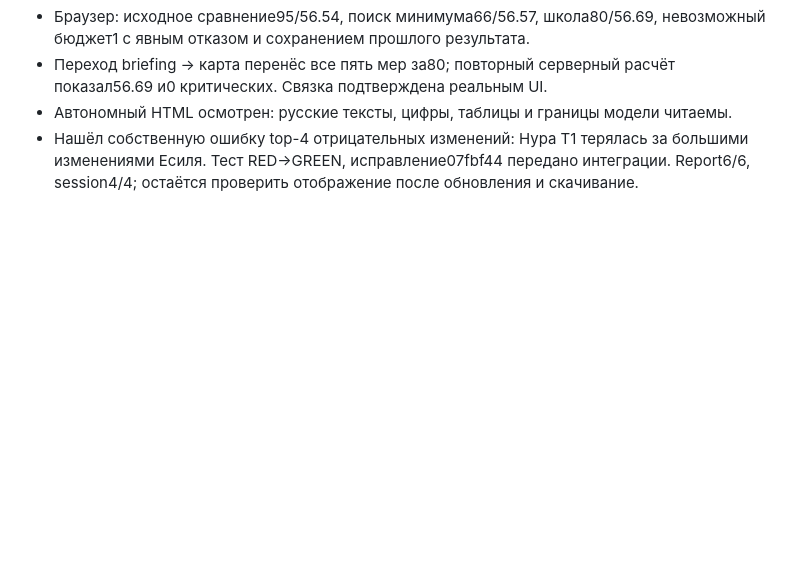
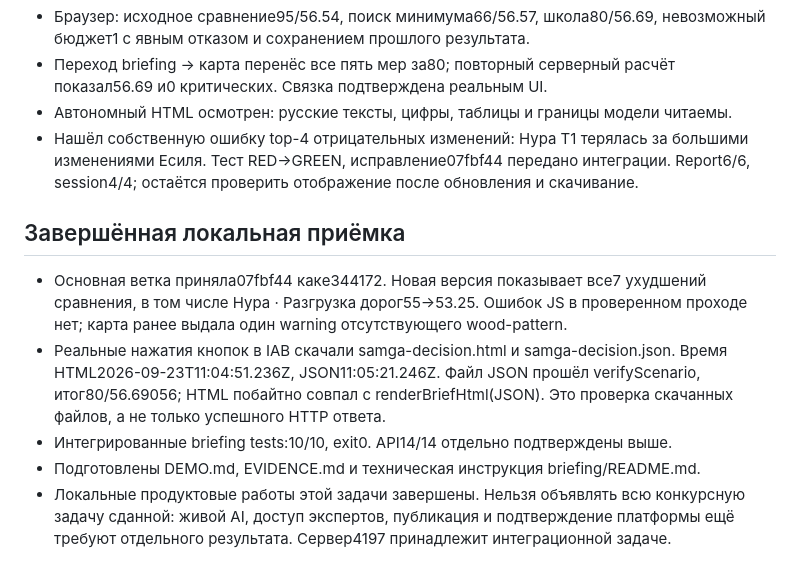
Before and after one commit to BAITC-Hacks/hack-ad91e510-samga-ai, a Markdown page: docs/jury/progress.md, the part around the change. Drawn GitHub-style; blank space fills up the shorter version.

```diff
--- a/docs/jury/progress.md
+++ b/docs/jury/progress.md
@@ -40,3 +40,17 @@ docs/jury/. Её текущие файлы не меняются.
 - Нашёл собственную ошибку top-4 отрицательных изменений: Нура T1 терялась за
   большими изменениями Есиля. Тест RED→GREEN, исправление07fbf44 передано интеграции.
   Report6/6, session4/4; остаётся проверить отображение после обновления и скачивание.
+
+## Завершённая локальная приёмка
+- Основная ветка приняла07fbf44 какe344172. Новая версия показывает все7 ухудшений
+  сравнения, в том числе Нура · Разгрузка дорог55→53.25. Ошибок JS в проверенном
+  проходе нет; карта ранее выдала один warning отсутствующего wood-pattern.
+- Реальные нажатия кнопок в IAB скачали samga-decision.html и samga-decision.json.
+  Время HTML2026-09-23T11:04:51.236Z, JSON11:05:21.246Z. Файл JSON прошёл
+  verifyScenario, итог80/56.69056; HTML побайтно совпал с renderBriefHtml(JSON).
+  Это проверка скачанных файлов, а не только успешного HTTP ответа.
+- Интегрированные briefing tests:10/10, exit0. API14/14 отдельно подтверждены выше.
+- Подготовлены DEMO.md, EVIDENCE.md и техническая инструкция briefing/README.md.
+- Локальные продуктовые работы этой задачи завершены. Нельзя объявлять всю конкурсную
+  задачу сданной: живой AI, доступ экспертов, публикация и подтверждение платформы ещё
+  требуют отдельного результата. Сервер4197 принадлежит интеграционной задаче.
```
Also changed, not shown: docs/jury/task_plan.md (+12 -3 lines).
